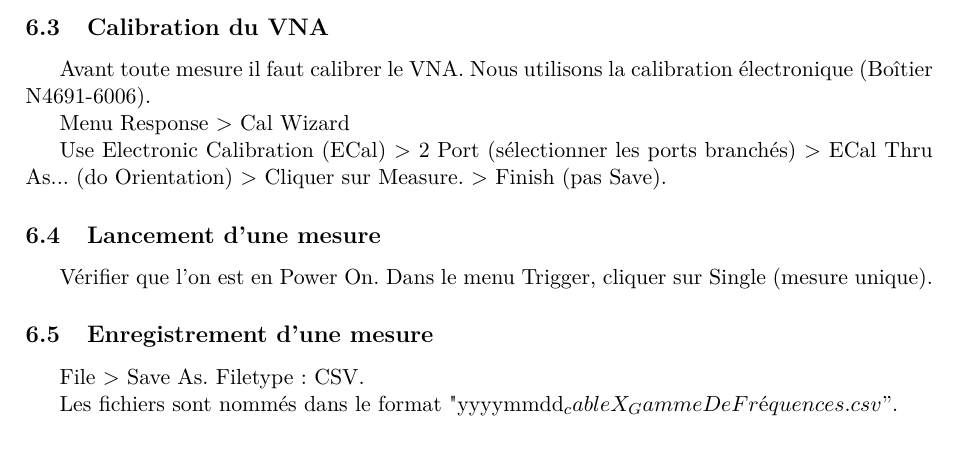
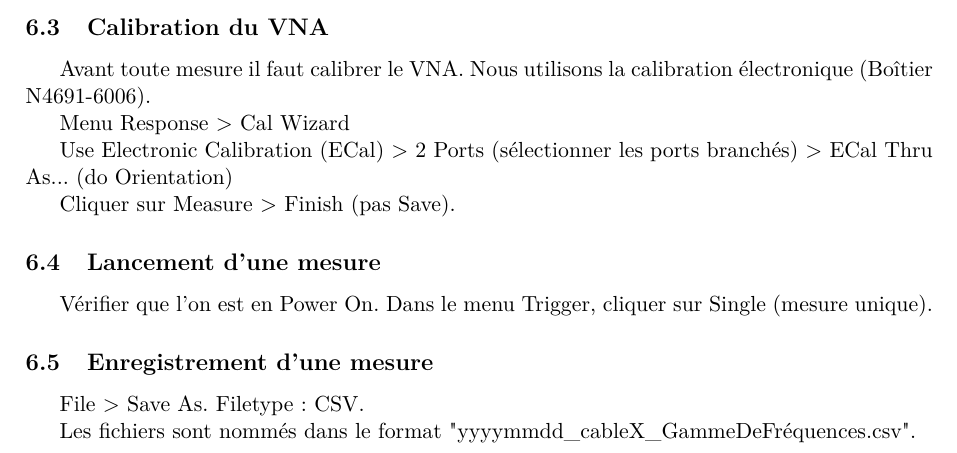
Before and after one commit to Salamandar/stageLPA, a LaTeX document (Guide de Câblage Simple/Guide de câblage_simple.tex, which reads Guide de Câblage Simple/CaracVNA.tex): part of page 4 of 4, cut so that both start at the same text. Compiled offline with pdfLaTeX.

Commit message:
ajout fin carac VNA

```diff
--- a/Guide de Câblage Simple/CaracVNA.tex
+++ b/Guide de Câblage Simple/CaracVNA.tex
@@ -25,7 +25,9 @@ Avant toute mesure il faut calibrer le VNA. Nous utilisons la calibration élect
 
 Menu Response > Cal Wizard
 
-Use Electronic Calibration (ECal) > 2 Port (sélectionner les ports branchés) > ECal Thru As... (do Orientation) > Cliquer sur Measure. > Finish (pas Save).
+Use Electronic Calibration (ECal) > 2 Ports (sélectionner les ports branchés) > ECal Thru As... (do Orientation)
+
+Cliquer sur Measure > Finish (pas Save).
 
 \subsection{Lancement d'une mesure}
 Vérifier que l'on est en Power On. Dans le menu Trigger, cliquer sur Single (mesure unique).
@@ -33,4 +35,4 @@ Vérifier que l'on est en Power On. Dans le menu Trigger, cliquer sur Single (me
 \subsection{Enregistrement d'une mesure}
 File > Save As. Filetype : CSV.
 
-Les fichiers sont nommés dans le format "yyyymmdd_cableX_GammeDeFréquences.csv".
+Les fichiers sont nommés dans le format "yyyymmdd\_cableX\_GammeDeFréquences.csv".
```
Also changed, not shown: Guide de Câblage Simple/Guide de câblage_simple.pdf.
